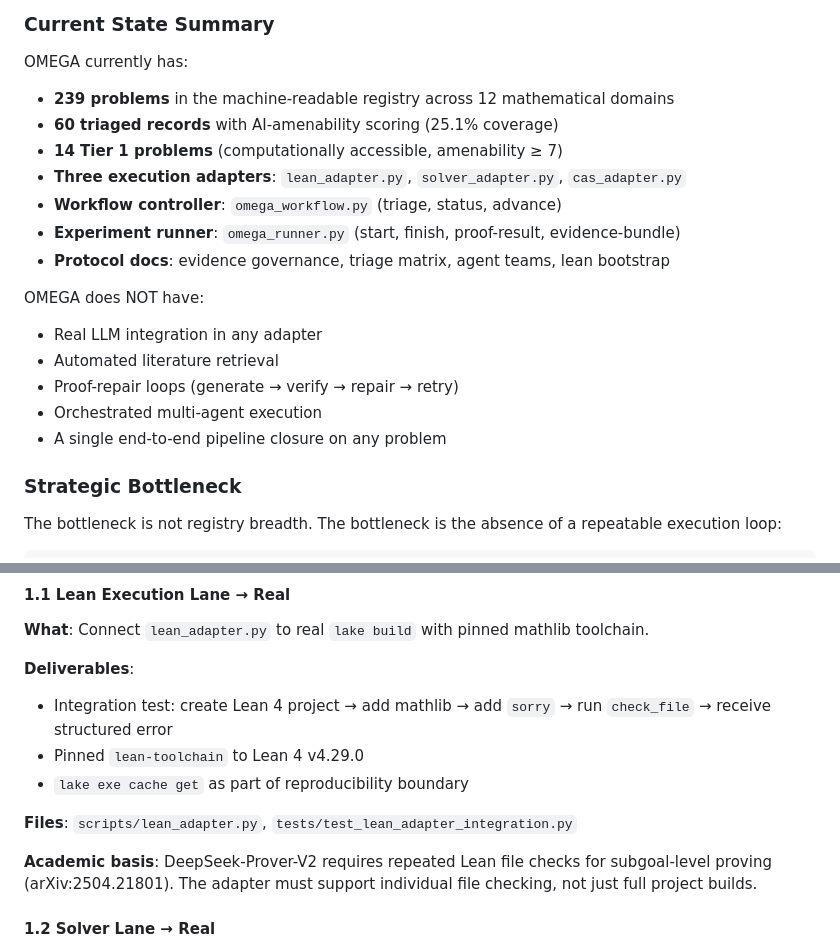
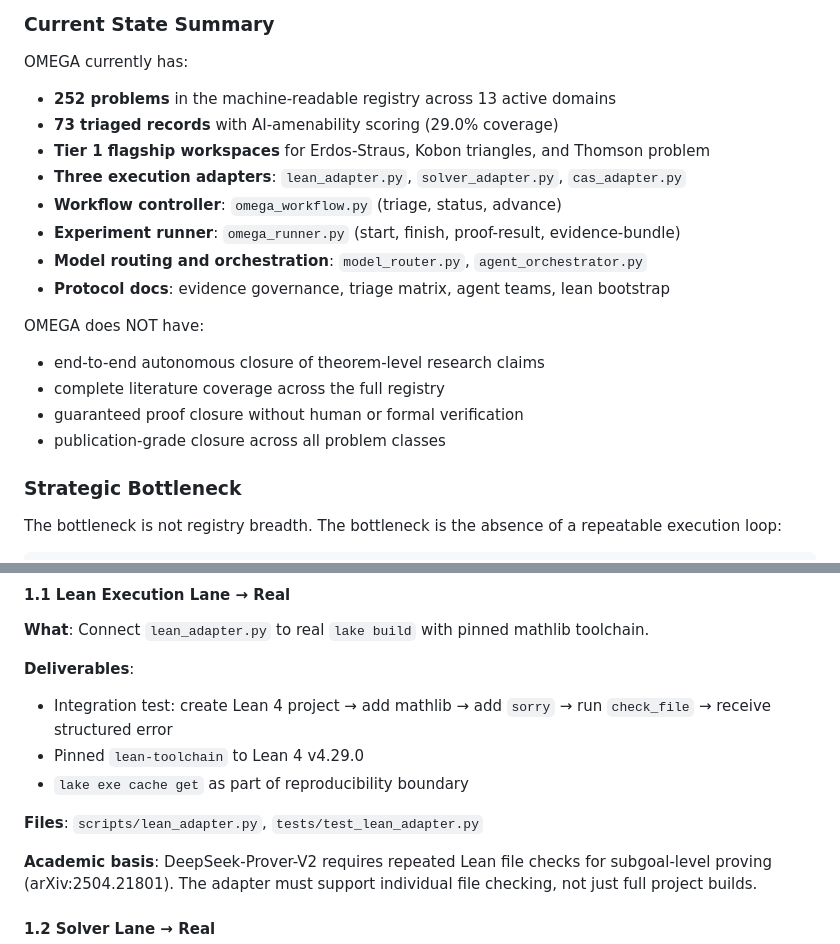
Before and after one commit to KonkovDV/OMEGA-MATH, a Markdown page: research/OMEGA_6_PHASE_EXECUTION_PLAN_2026_04_05.md, 2 parts joined by grey strips. Drawn GitHub-style.

Commit message:
docs: clean active docs language and refresh state

```diff
--- a/research/OMEGA_6_PHASE_EXECUTION_PLAN_2026_04_05.md
+++ b/research/OMEGA_6_PHASE_EXECUTION_PLAN_2026_04_05.md
@@ -25,20 +25,20 @@ verification.
 ### Current State Summary
 
 OMEGA currently has:
-- **239 problems** in the machine-readable registry across 12 mathematical domains
-- **60 triaged records** with AI-amenability scoring (25.1% coverage)
-- **14 Tier 1 problems** (computationally accessible, amenability ≥ 7)
+- **252 problems** in the machine-readable registry across 13 active domains
+- **73 triaged records** with AI-amenability scoring (29.0% coverage)
+- **Tier 1 flagship workspaces** for Erdos-Straus, Kobon triangles, and Thomson problem
 - **Three execution adapters**: `lean_adapter.py`, `solver_adapter.py`, `cas_adapter.py`
 - **Workflow controller**: `omega_workflow.py` (triage, status, advance)
 - **Experiment runner**: `omega_runner.py` (start, finish, proof-result, evidence-bundle)
+- **Model routing and orchestration**: `model_router.py`, `agent_orchestrator.py`
 - **Protocol docs**: evidence governance, triage matrix, agent teams, lean bootstrap
 
 OMEGA does NOT have:
-- Real LLM integration in any adapter
-- Automated literature retrieval
-- Proof-repair loops (generate → verify → repair → retry)
-- Orchestrated multi-agent execution
-- A single end-to-end pipeline closure on any problem
+- end-to-end autonomous closure of theorem-level research claims
+- complete literature coverage across the full registry
+- guaranteed proof closure without human or formal verification
+- publication-grade closure across all problem classes
 
 ### Strategic Bottleneck
 
@@ -89,7 +89,7 @@ The first 3 Tier 1 problems complete the full lifecycle with real artifacts.
 - Pinned `lean-toolchain` to Lean 4 v4.29.0
 - `lake exe cache get` as part of reproducibility boundary
 
-**Files**: `scripts/lean_adapter.py`, `tests/test_lean_adapter_integration.py`
+**Files**: `scripts/lean_adapter.py`, `tests/test_lean_adapter.py`
 
 **Academic basis**: DeepSeek-Prover-V2 requires repeated Lean file checks for subgoal-level
 proving (arXiv:2504.21801). The adapter must support individual file checking, not just full
```
Also changed, not shown: docs/reports/HYPER_DEEP_AUDIT_REPORT_2026_04_17.md (+21 -21 lines).
